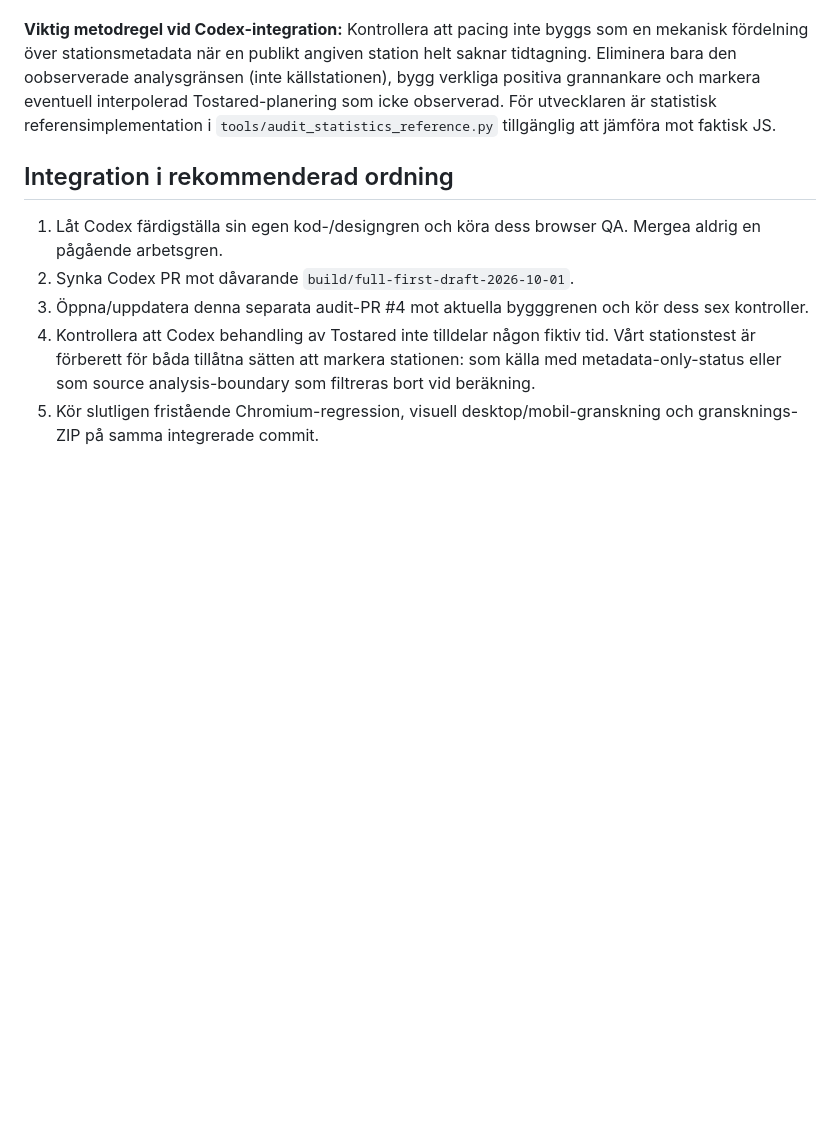
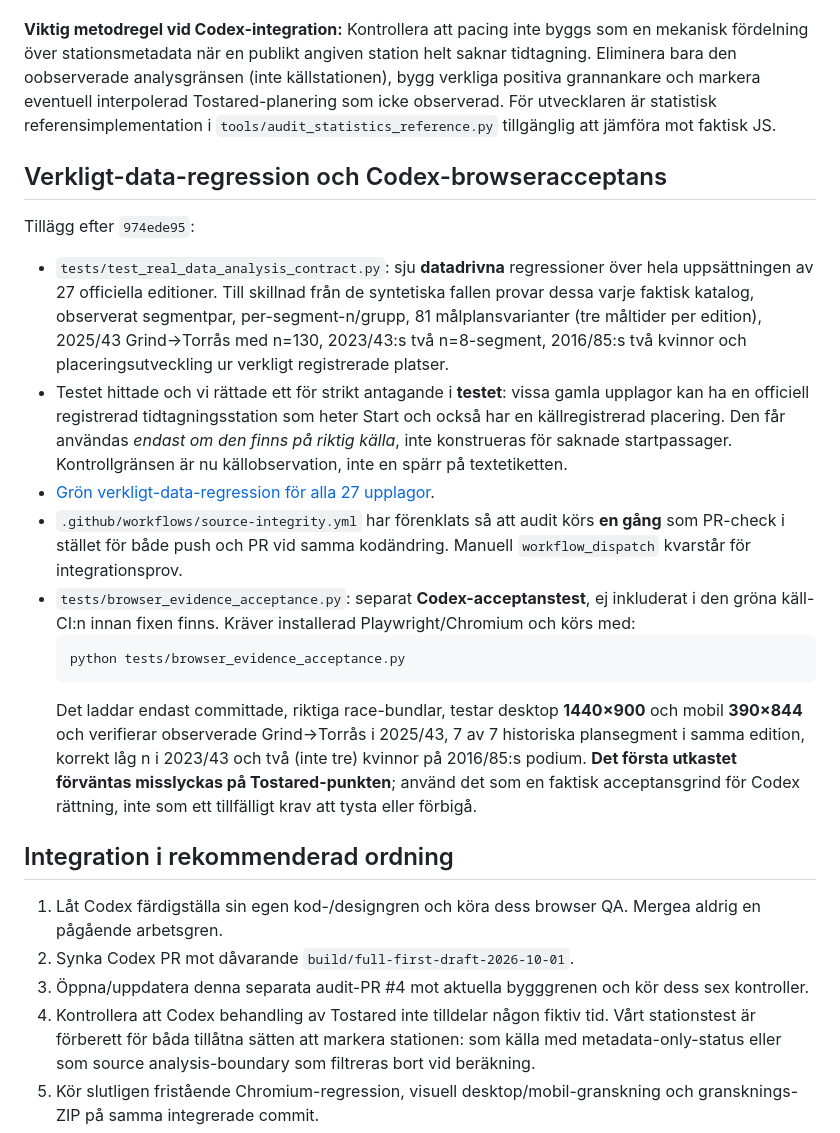
Before and after one commit to Stayinhealthyrunning/satila-splits, a Markdown page: reports/FINAL_INTEGRATION_HANDOFF_2026-10-01.md, the part around the change. Rendered like a GitHub page; blank space fills up the shorter version.

Commit message:
QA handoff: real-data parity green, optional browser acceptance for metadata-only stations

````diff
--- a/reports/FINAL_INTEGRATION_HANDOFF_2026-10-01.md
+++ b/reports/FINAL_INTEGRATION_HANDOFF_2026-10-01.md
@@ -36,6 +36,20 @@ Maskinläsbara `satila-source-integrity.json`, `satila-segment-capabilities.json
 
 **Viktig metodregel vid Codex-integration:** Kontrollera att pacing inte byggs som en mekanisk fördelning över stationsmetadata när en publikt angiven station helt saknar tidtagning. Eliminera bara den oobserverade analysgränsen (inte källstationen), bygg verkliga positiva grannankare och markera eventuell interpolerad Tostared-planering som icke observerad. För utvecklaren är statistisk referensimplementation i `tools/audit_statistics_reference.py` tillgänglig att jämföra mot faktisk JS.
 
+## Verkligt-data-regression och Codex-browseracceptans
+
+Tillägg efter `974ede95`:
+
+- `tests/test_real_data_analysis_contract.py`: sju **datadrivna** regressioner över hela uppsättningen av 27 officiella editioner. Till skillnad från de syntetiska fallen provar dessa varje faktisk katalog, observerat segmentpar, per-segment-n/grupp, 81 målplansvarianter (tre måltider per edition), 2025/43 Grind→Torrås med n=130, 2023/43:s två n=8-segment, 2016/85:s två kvinnor och placeringsutveckling ur verkligt registrerade platser.
+- Testet hittade och vi rättade ett för strikt antagande i **testet**: vissa gamla upplagor kan ha en officiell registrerad tidtagningsstation som heter Start och också har en källregistrerad placering. Den får användas *endast om den finns på riktig källa*, inte konstrueras för saknade startpassager. Kontrollgränsen är nu källobservation, inte en spärr på textetiketten.
+- [Grön verkligt-data-regression för alla 27 upplagor](https://github.com/Stayinhealthyrunning/satila-splits/actions/runs/36845227231).
+- `.github/workflows/source-integrity.yml` har förenklats så att audit körs **en gång** som PR-check i stället för både push och PR vid samma kodändring. Manuell `workflow_dispatch` kvarstår för integrationsprov.
+- `tests/browser_evidence_acceptance.py`: separat **Codex-acceptanstest**, ej inkluderat i den gröna käll-CI:n innan fixen finns. Kräver installerad Playwright/Chromium och körs med:
+  ```bash
+  python tests/browser_evidence_acceptance.py
+  ```
+  Det laddar endast committade, riktiga race-bundlar, testar desktop **1440×900** och mobil **390×844** och verifierar observerade Grind→Torrås i 2025/43, 7 av 7 historiska plansegment i samma edition, korrekt låg n i 2023/43 och två (inte tre) kvinnor på 2016/85:s podium. **Det första utkastet förväntas misslyckas på Tostared-punkten**; använd det som en faktisk acceptansgrind för Codex rättning, inte som ett tillfälligt krav att tysta eller förbigå.
+
 ## Integration i rekommenderad ordning
 
 1. Låt Codex färdigställa sin egen kod-/designgren och köra dess browser QA. Mergea aldrig en pågående arbetsgren.
````
